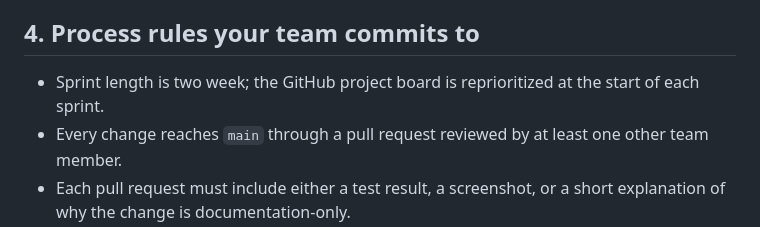
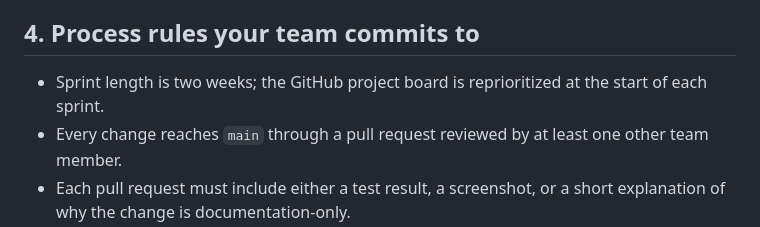
Before and after one commit to SE-FDA-NEU-AI66B/G8-DatingApp-AI66B, a Markdown page: docs/process.md, the part around the change. Rendered like a GitHub page.

```diff
--- a/docs/process.md
+++ b/docs/process.md
@@ -24,7 +24,7 @@ If we moved to a fully plan-driven process, the biggest risk would be freezing t
 
 ## 4. Process rules your team commits to
 
-- Sprint length is two week; the GitHub project board is reprioritized at the start of each sprint.
+- Sprint length is two weeks; the GitHub project board is reprioritized at the start of each sprint.
 - Every change reaches `main` through a pull request reviewed by at least one other team member.
 - Each pull request must include either a test result, a screenshot, or a short explanation of why the change is documentation-only.
 - Requirement changes after sprint planning are recorded as GitHub issues before implementation starts.
```
